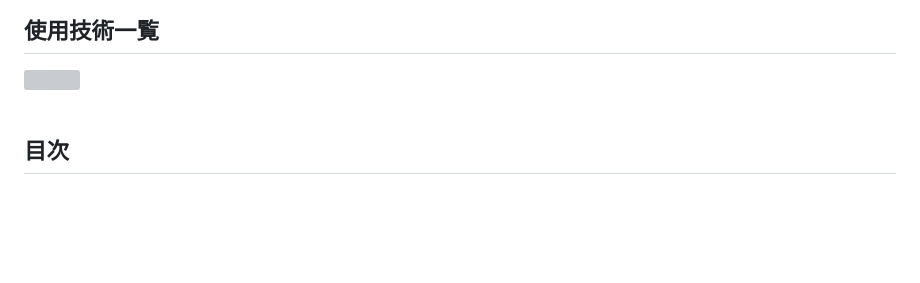
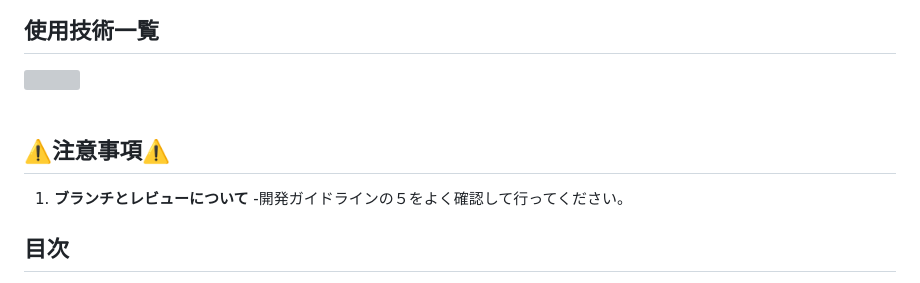
Before and after one commit to Fujinuma0804/JapanAnimeMaps_flutter, a Markdown page: README.md, the part around one of its changes. GitHub-like rendering; blank space fills up the shorter version; grey boxes are pictures that could not be loaded.

Commit message:
update for README 20250919 ver2

```diff
--- a/README.md
+++ b/README.md
@@ -6,6 +6,10 @@
 <!-- 該当するプロジェクトの中から任意のものを選ぶ-->
 <img src="https://skillicons.dev/icons?i=dart,cpp,cmake,html,swift,ruby,css,javascript" /> <br /><br />
 
+## ⚠️注意事項⚠️
+
+1. **ブランチとレビューについて**
+   -開発ガイドラインの５をよく確認して行ってください。
 
 ## 目次
 
```
Also changed, not shown: other parts of README.md (+1 -1 lines).
